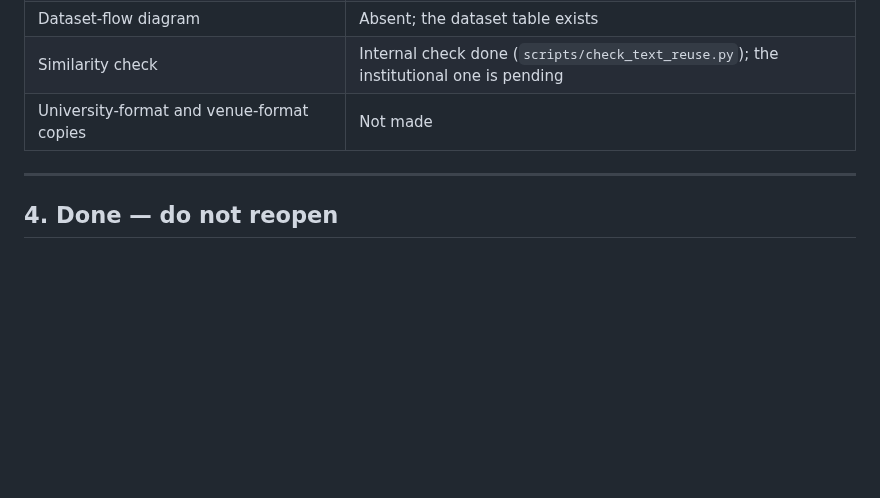
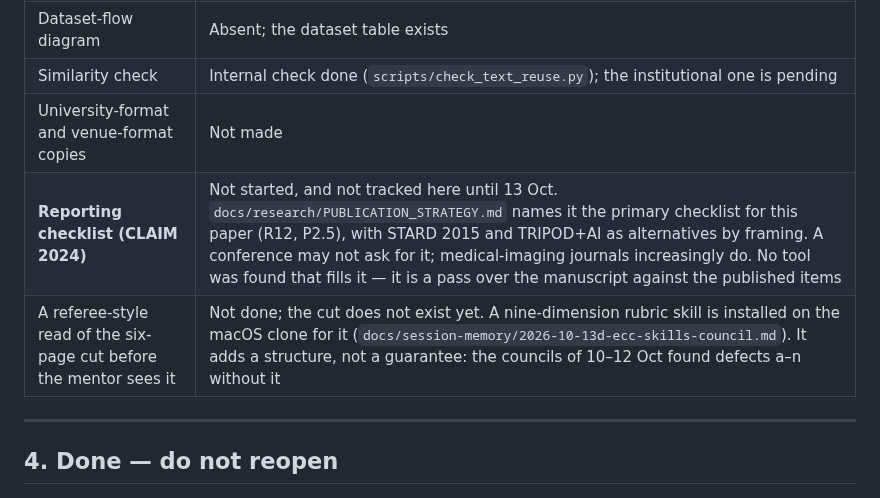
Before and after one commit to csdeepak/An-Intelligent-Dental-Assisting-System-for-Dentists-in-Cavity-and-Periodontal-Disease-Detection, a Markdown page: docs/paper/SUBMISSION_TODO.md, the part around one of its changes. Rendered like a GitHub page; blank space fills up the shorter version.

Commit message:
docs: Update SUBMISSION_TODO and transfer files with recent council findings and model adoption details

```diff
--- a/docs/paper/SUBMISSION_TODO.md
+++ b/docs/paper/SUBMISSION_TODO.md
@@ -105,6 +105,8 @@ Each was checked against `main.tex` by the session chair
 | Dataset-flow diagram | Absent; the dataset table exists |
 | Similarity check | Internal check done (`scripts/check_text_reuse.py`); the institutional one is pending |
 | University-format and venue-format copies | Not made |
+| **Reporting checklist (CLAIM 2024)** | Not started, and not tracked here until 13 Oct. `docs/research/PUBLICATION_STRATEGY.md` names it the primary checklist for this paper (R12, P2.5), with STARD 2015 and TRIPOD+AI as alternatives by framing. A conference may not ask for it; medical-imaging journals increasingly do. No tool was found that fills it — it is a pass over the manuscript against the published items |
+| A referee-style read of the six-page cut before the mentor sees it | Not done; the cut does not exist yet. A nine-dimension rubric skill is installed on the macOS clone for it (`docs/session-memory/2026-10-13d-ecc-skills-council.md`). It adds a structure, not a guarantee: the councils of 10–12 Oct found defects a–n without it |
 
 ---
 
```
Also changed, not shown: other parts of docs/paper/SUBMISSION_TODO.md (+1 -1 lines), docs/session-memory/2026-10-13d-ecc-skills-council.md (added, +123 -0 lines), transfer.md (+5 -0 lines).
